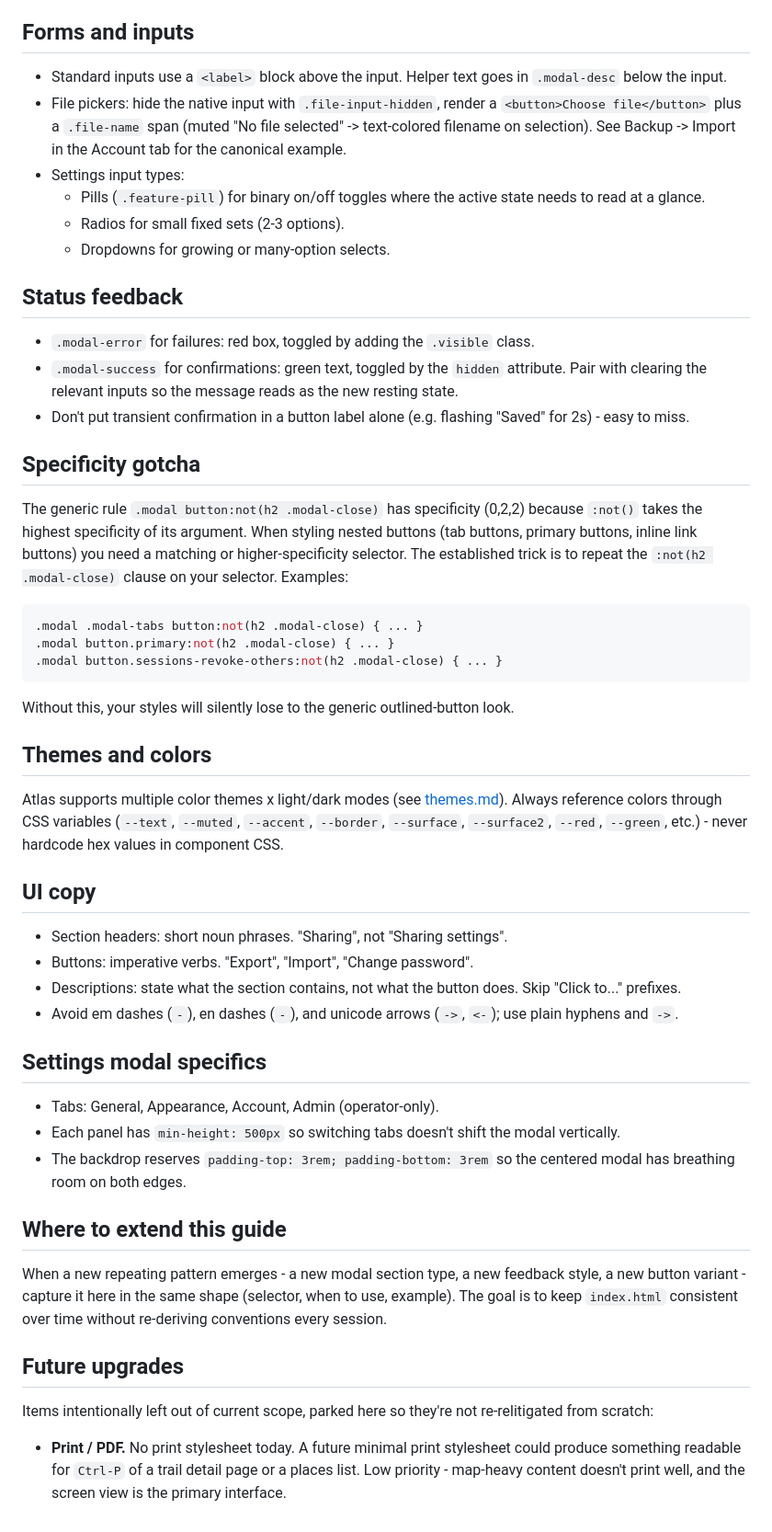
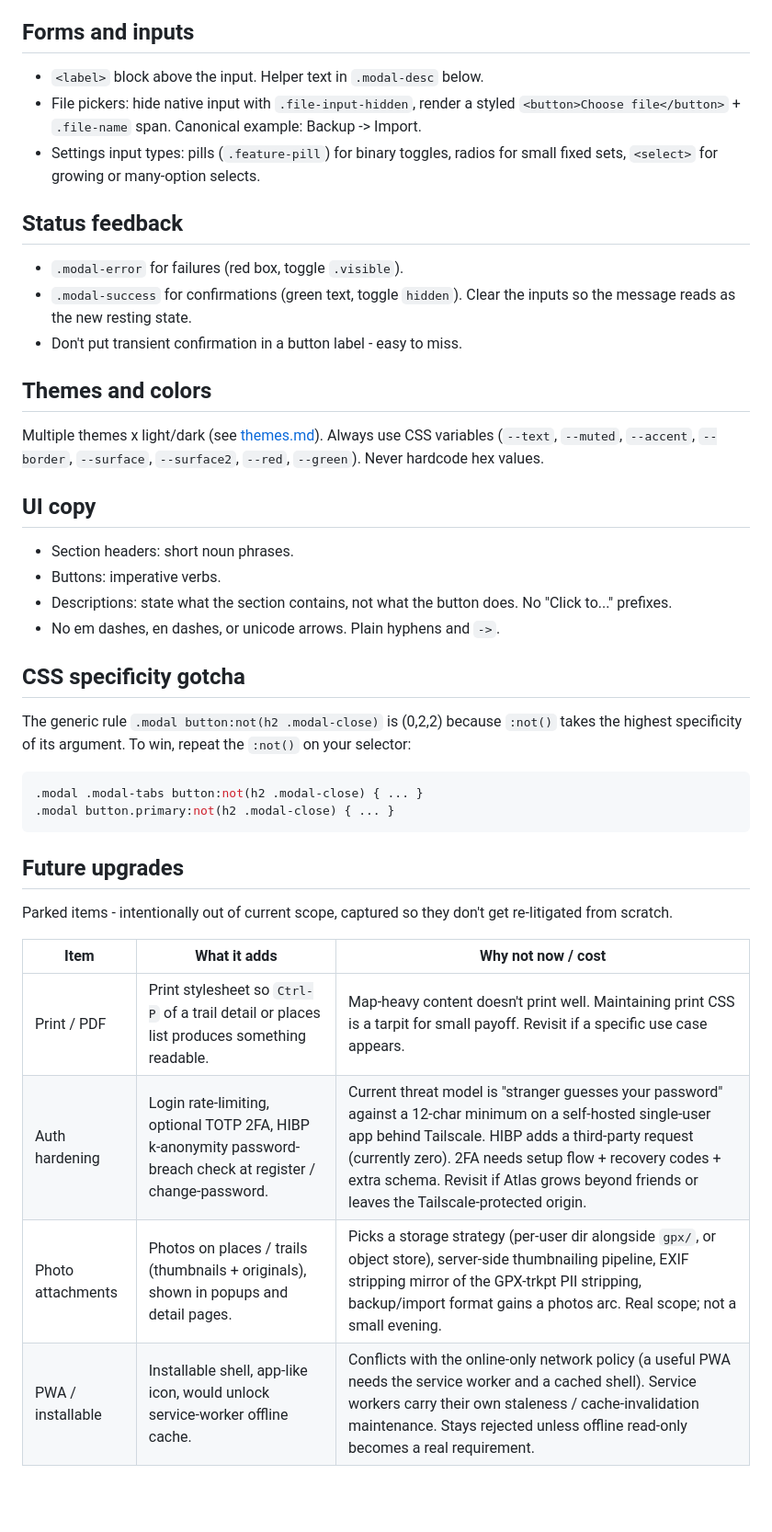
Before and after one commit to polybjorn/ferd, a Markdown page: docs/design.md, the part around one of its changes. Shown at 92% size. Drawn GitHub-style; blank space fills up the shorter version.

````diff
--- a/docs/design.md
+++ b/docs/design.md
@@ -39,54 +37,43 @@ Placement:
 
 ## Forms and inputs
 
-- Standard inputs use a `<label>` block above the input. Helper text goes in `.modal-desc` below the input.
-- File pickers: hide the native input with `.file-input-hidden`, render a `<button>Choose file</button>` plus a `.file-name` span (muted "No file selected" -> text-colored filename on selection). See Backup -> Import in the Account tab for the canonical example.
-- Settings input types:
-  - Pills (`.feature-pill`) for binary on/off toggles where the active state needs to read at a glance.
-  - Radios for small fixed sets (2-3 options).
-  - Dropdowns for growing or many-option selects.
+- `<label>` block above the input. Helper text in `.modal-desc` below.
+- File pickers: hide native input with `.file-input-hidden`, render a styled `<button>Choose file</button>` + `.file-name` span. Canonical example: Backup -> Import.
+- Settings input types: pills (`.feature-pill`) for binary toggles, radios for small fixed sets, `<select>` for growing or many-option selects.
 
 ## Status feedback
 
-- `.modal-error` for failures: red box, toggled by adding the `.visible` class.
-- `.modal-success` for confirmations: green text, toggled by the `hidden` attribute. Pair with clearing the relevant inputs so the message reads as the new resting state.
-- Don't put transient confirmation in a button label alone (e.g. flashing "Saved" for 2s) - easy to miss.
+- `.modal-error` for failures (red box, toggle `.visible`).
+- `.modal-success` for confirmations (green text, toggle `hidden`). Clear the inputs so the message reads as the new resting state.
+- Don't put transient confirmation in a button label - easy to miss.
 
-## Specificity gotcha
+## Themes and colors
 
-The generic rule `.modal button:not(h2 .modal-close)` has specificity (0,2,2) because `:not()` takes the highest specificity of its argument. When styling nested buttons (tab buttons, primary buttons, inline link buttons) you need a matching or higher-specificity selector. The established trick is to repeat the `:not(h2 .modal-close)` clause on your selector. Examples:
+Multiple themes x light/dark (see [themes.md](themes.md)). Always use CSS variables (`--text`, `--muted`, `--accent`, `--border`, `--surface`, `--surface2`, `--red`, `--green`). Never hardcode hex values.
+
+## UI copy
+
+- Section headers: short noun phrases.
+- Buttons: imperative verbs.
+- Descriptions: state what the section contains, not what the button does. No "Click to..." prefixes.
+- No em dashes, en dashes, or unicode arrows. Plain hyphens and `->`.
+
+## CSS specificity gotcha
+
+The generic rule `.modal button:not(h2 .modal-close)` is (0,2,2) because `:not()` takes the highest specificity of its argument. To win, repeat the `:not()` on your selector:
 
 ```css
 .modal .modal-tabs button:not(h2 .modal-close) { ... }
 .modal button.primary:not(h2 .modal-close) { ... }
-.modal button.sessions-revoke-others:not(h2 .modal-close) { ... }
 ```
-
-Without this, your styles will silently lose to the generic outlined-button look.
-
-## Themes and colors
-
-Atlas supports multiple color themes x light/dark modes (see [themes.md](themes.md)). Always reference colors through CSS variables (`--text`, `--muted`, `--accent`, `--border`, `--surface`, `--surface2`, `--red`, `--green`, etc.) - never hardcode hex values in component CSS.
-
-## UI copy
-
-- Section headers: short noun phrases. "Sharing", not "Sharing settings".
-- Buttons: imperative verbs. "Export", "Import", "Change password".
-- Descriptions: state what the section contains, not what the button does. Skip "Click to..." prefixes.
-- Avoid em dashes (`-`), en dashes (`-`), and unicode arrows (`->`, `<-`); use plain hyphens and `->`.
-
-## Settings modal specifics
-
-- Tabs: General, Appearance, Account, Admin (operator-only).
-- Each panel has `min-height: 500px` so switching tabs doesn't shift the modal vertically.
-- The backdrop reserves `padding-top: 3rem; padding-bottom: 3rem` so the centered modal has breathing room on both edges.
-
-## Where to extend this guide
-
-When a new repeating pattern emerges - a new modal section type, a new feedback style, a new button variant - capture it here in the same shape (selector, when to use, example). The goal is to keep `index.html` consistent over time without re-deriving conventions every session.
 
 ## Future upgrades
 
-Items intentionally left out of current scope, parked here so they're not re-relitigated from scratch:
+Parked items - intentionally out of current scope, captured so they don't get re-litigated from scratch.
 
-- **Print / PDF.** No print stylesheet today. A future minimal print stylesheet could produce something readable for `Ctrl-P` of a trail detail page or a places list. Low priority - map-heavy content doesn't print well, and the screen view is the primary interface.
+| Item | What it adds | Why not now / cost |
+|---|---|---|
+| Print / PDF | Print stylesheet so `Ctrl-P` of a trail detail or places list produces something readable. | Map-heavy content doesn't print well. Maintaining print CSS is a tarpit for small payoff. Revisit if a specific use case appears. |
+| Auth hardening | Login rate-limiting, optional TOTP 2FA, HIBP k-anonymity password-breach check at register / change-password. | Current threat model is "stranger guesses your password" against a 12-char minimum on a self-hosted single-user app behind Tailscale. HIBP adds a third-party request (currently zero). 2FA needs setup flow + recovery codes + extra schema. Revisit if Atlas grows beyond friends or leaves the Tailscale-protected origin. |
+| Photo attachments | Photos on places / trails (thumbnails + originals), shown in popups and detail pages. | Picks a storage strategy (per-user dir alongside `gpx/`, or object store), server-side thumbnailing pipeline, EXIF stripping mirror of the GPX-trkpt PII stripping, backup/import format gains a photos arc. Real scope; not a small evening. |
+| PWA / installable | Installable shell, app-like icon, would unlock service-worker offline cache. | Conflicts with the online-only network policy (a useful PWA needs the service worker and a cached shell). Service workers carry their own staleness / cache-invalidation maintenance. Stays rejected unless offline read-only becomes a real requirement. |
````
Also changed, not shown: other parts of docs/design.md (+23 -25 lines).
